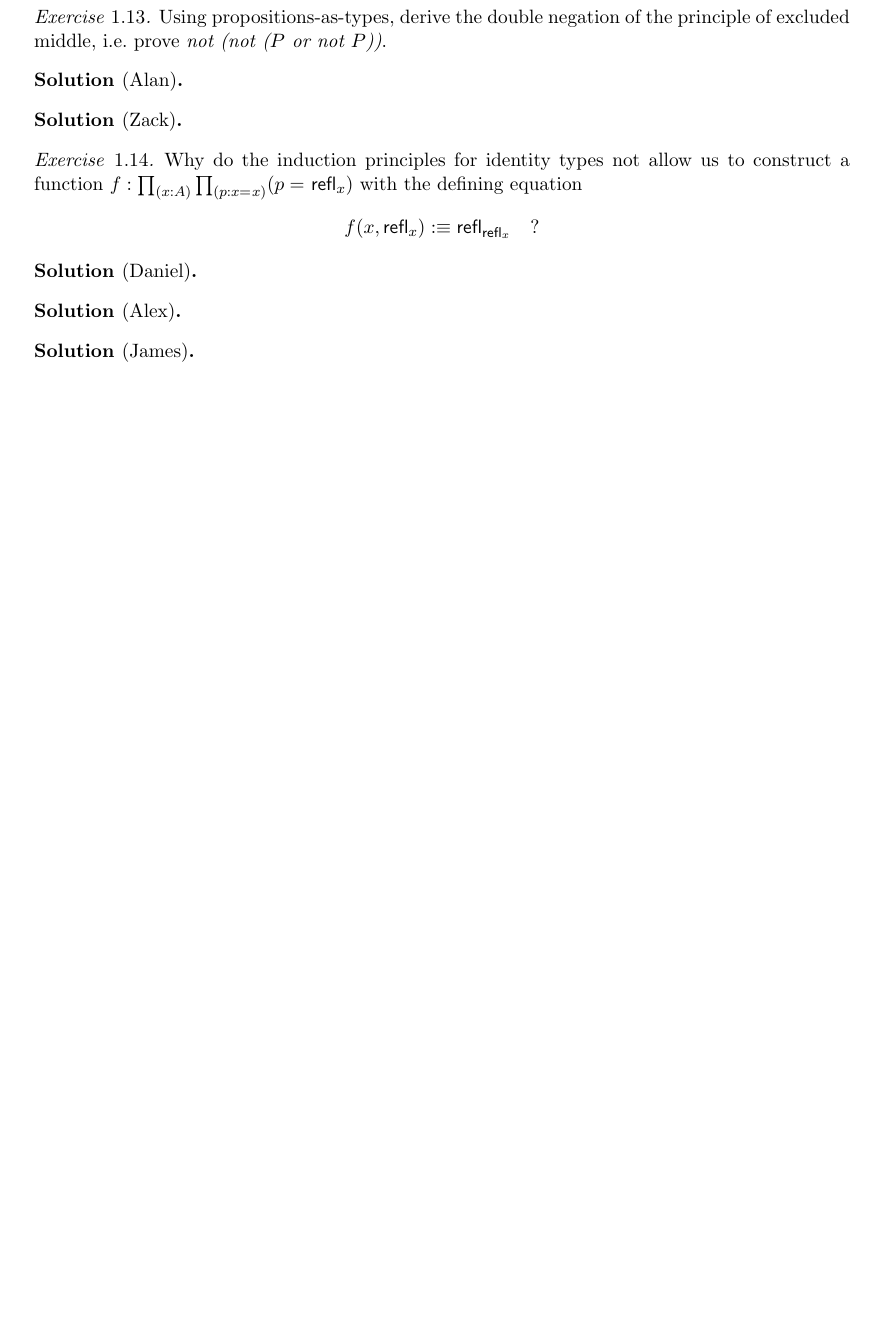
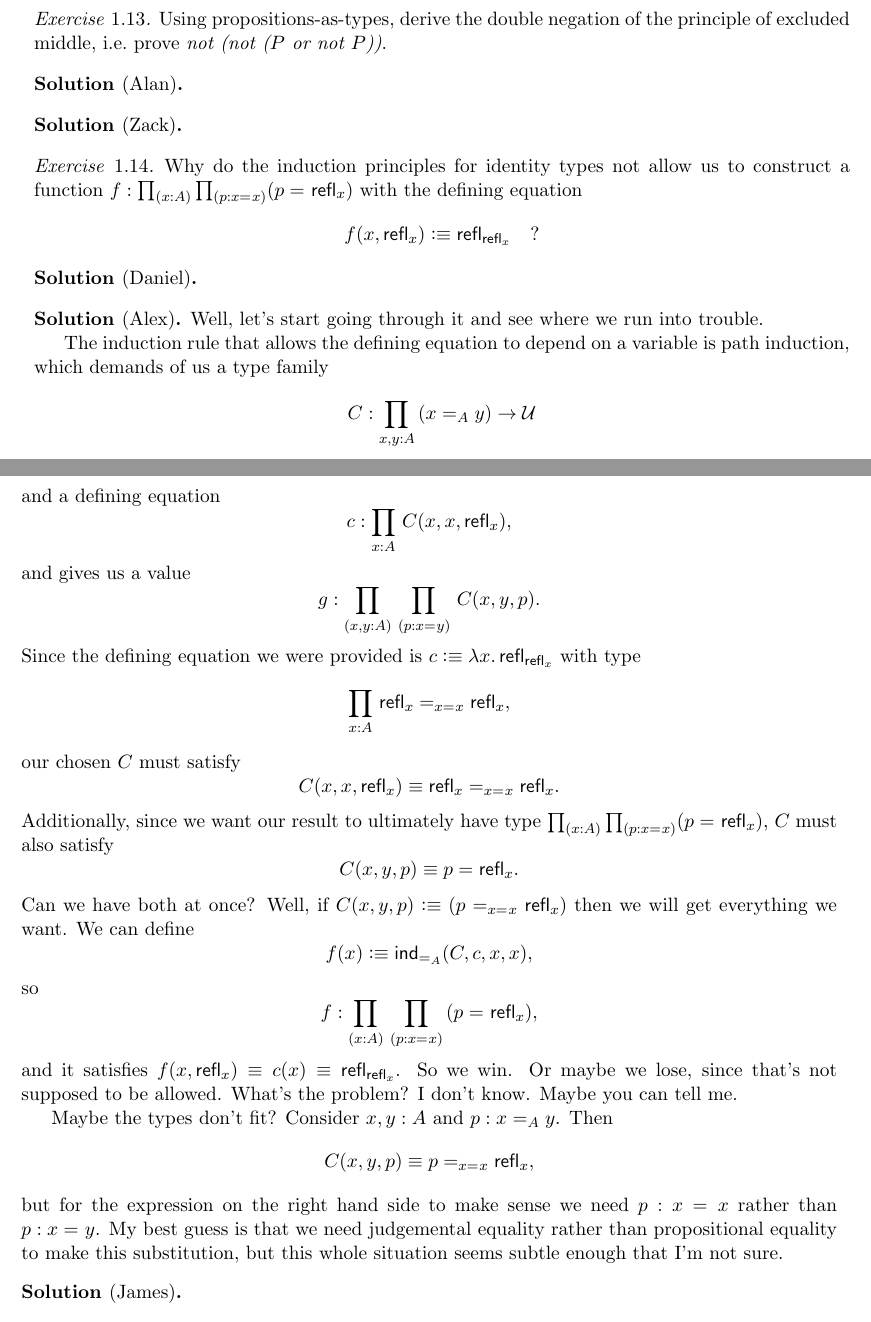
Before and after one commit to StevenClontz/hottbookclub, a LaTeX book (main.tex, which reads alex/1-14.tex): part of page 7 of 7 before the commit and two parts of pages 7 and 8 of 8 after it, the two joined at a grey line, cut so that both start at the same text, the shorter picture padded with empty space. Compiled offline with pdfLaTeX.

Commit message:
progress, or at least something equivalent to it

```diff
--- a/alex/1-14.tex
+++ b/alex/1-14.tex
@@ -0,0 +1,21 @@
+\documentclass[12pt]{book}
+\input{./preamble}
+\begin{document}
+Well, let's start going through it and see where we run into trouble.
+
+The induction rule that allows the defining equation to depend on a variable is path induction, which demands of us a type family
+\[C : \prd {x,y:A} (\id[A]{x}{y}) \rightarrow \UU\]
+and a defining equation
+\[c : \prd{x:A} C(x,x,\refl x),\]
+and gives us a value
+\[g : \prd{x,y:A}\prd{p:\id{x}{y}}C(x,y,p).\]
+Since the defining equation we were provided is \(c \defeq \lam x \refl{\refl x}\) with type \[\prd{x:A}\id[\id{x}{x}]{\refl x}{\refl x},\] our chosen \(C\) must satisfy  \[C(x,x,\refl x) \equiv \id[\id{x}{x}]{\refl x}{\refl x}.\]
+Additionally, since we want our result to ultimately have type \(\prd{x:A}{p:\id{x}{x}} (\id{p}{\refl{x}})\), \(C\) must also satisfy
+\[C(x,y,p) \equiv p = \refl x.\]
+Can we have both at once? Well, if \(C(x,y,p) \defeq (\id[\id{x}{x}]{p}{\refl x})\) then we will get everything we want. We can define
+\[f(x) \defeq \ind {=_A} (C,c,x,x),\]
+so \[f : \prd{x:A} \prd{p:\id{x}{x}}(\id{p}{\refl x}),\]
+and it satisfies \(f(x,\refl x) \equiv c(x) \equiv \refl {\refl x}\). So we win. Or maybe we lose, since that's not supposed to be allowed. What's the problem? I don't know. Maybe you can tell me.
+
+Maybe the types don't fit? Consider \(x,y :A\) and \(p: \id[A]{x}{y}\). Then \[C(x,y,p) \equiv \id[\id{x}{x}]{p}{\refl x},\] but for the expression on the right hand side to make sense we need \(p:\id{x}{x}\) rather than \(p:\id{x}{y}\). My best guess is that we need judgemental equality rather than propositional equality to make this substitution, but this whole situation seems subtle enough that I'm not sure.
+\end{document}
```
Also changed, not shown: alex/1-12.tex (+21 -0 lines), alex/1-8.tex (+9 -4 lines), main.pdf.
